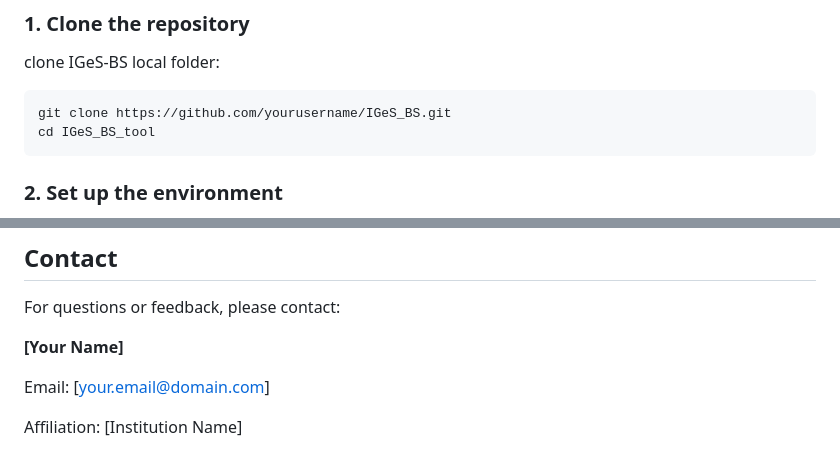
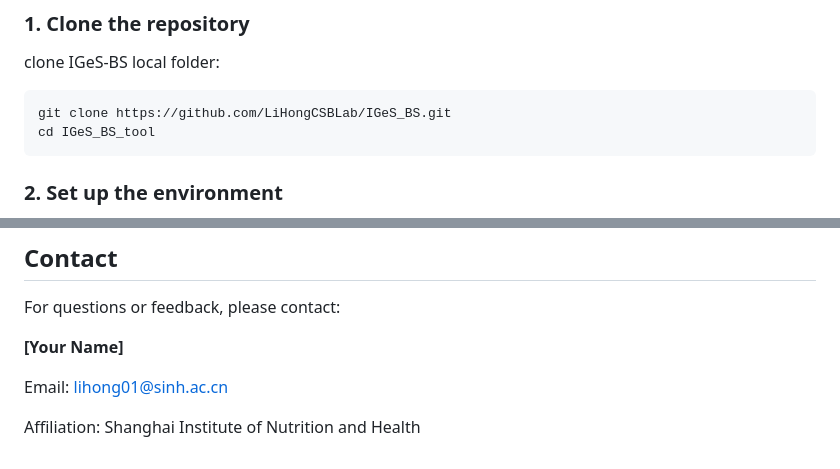
Before and after one commit to LiHongCSBLab/IGeS_BS, a Markdown page: README.md, 2 parts joined by grey strips. Rendered like a GitHub page.

````diff
--- a/README.md
+++ b/README.md
@@ -34,7 +34,7 @@ A full list of R library dependencies for environment setup can be found in `env
 clone IGeS-BS local folder:
 
 ```bash
-git clone https://github.com/yourusername/IGeS_BS.git
+git clone https://github.com/LiHongCSBLab/IGeS_BS.git
 cd IGeS_BS_tool
 ```
 
@@ -141,6 +141,6 @@ For questions or feedback, please contact:
 
 **[Your Name]**
 
-Email: [[your.email@domain.com](mailto:your.email@domain.com)]
+Email: lihong01@sinh.ac.cn
 
-Affiliation: [Institution Name]
+Affiliation: Shanghai Institute of Nutrition and Health
````
